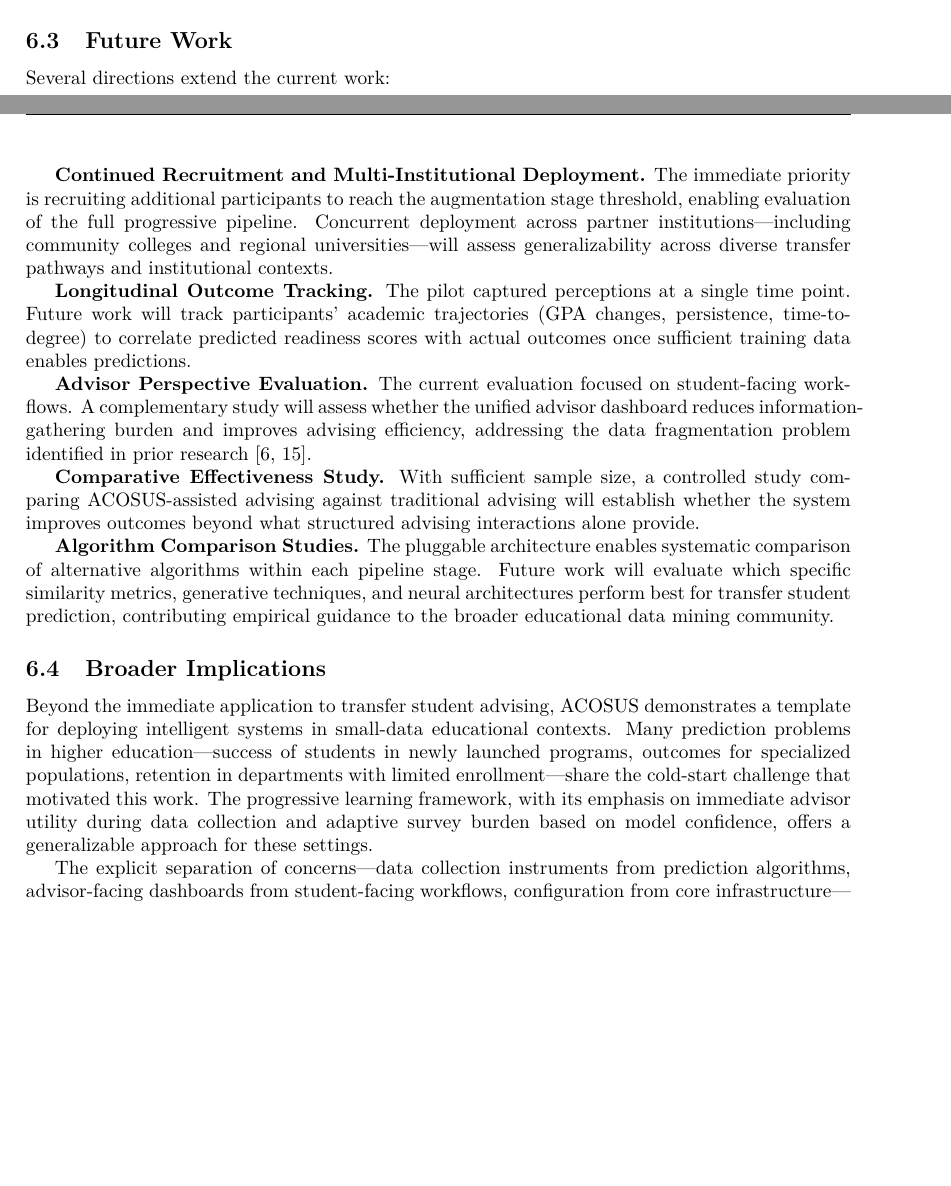
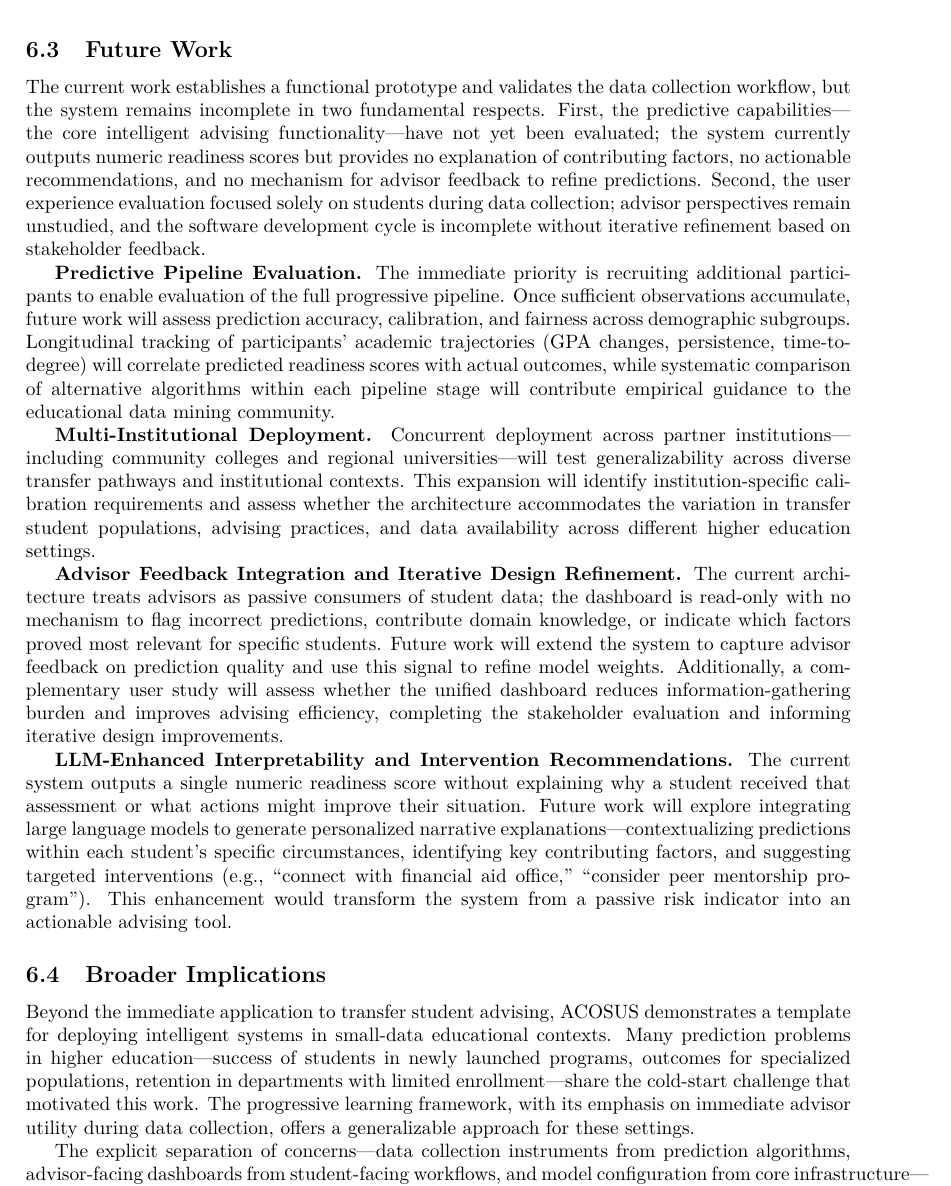
Before and after one commit to mandloideep/acosus-presentation, a LaTeX paper (research-paper/current/overleaf/main.tex): two parts of pages 14 and 15 of 16 before the commit and part of page 15 of 17 after it, the two joined at a grey line, cut so that both start at the same text, the shorter picture padded with empty space. Compiled offline with pdfLaTeX.

Commit message:
Enhance future work section by clarifying predictive capabilities, user experience evaluation, and advisor feedback integration, while refining descriptions of multi-institutional deployment and algorithm comparison studies.

```diff
--- a/research-paper/current/overleaf/main.tex
+++ b/research-paper/current/overleaf/main.tex
@@ -636,23 +636,21 @@ Several limitations constrain the interpretation of these findings. With $N=4$,
 
 \subsection{Future Work}
 
-Several directions extend the current work:
+The current work establishes a functional prototype and validates the data collection workflow, but the system remains incomplete in two fundamental respects. First, the predictive capabilities---the core intelligent advising functionality---have not yet been evaluated; the system currently outputs numeric readiness scores but provides no explanation of contributing factors, no actionable recommendations, and no mechanism for advisor feedback to refine predictions. Second, the user experience evaluation focused solely on students during data collection; advisor perspectives remain unstudied, and the software development cycle is incomplete without iterative refinement based on stakeholder feedback.
 
-\textbf{Continued Recruitment and Multi-Institutional Deployment.} The immediate priority is recruiting additional participants to reach the augmentation stage threshold, enabling evaluation of the full progressive pipeline. Concurrent deployment across partner institutions---including community colleges and regional universities---will assess generalizability across diverse transfer pathways and institutional contexts.
+\textbf{Predictive Pipeline Evaluation.} The immediate priority is recruiting additional participants to enable evaluation of the full progressive pipeline. Once sufficient observations accumulate, future work will assess prediction accuracy, calibration, and fairness across demographic subgroups. Longitudinal tracking of participants' academic trajectories (GPA changes, persistence, time-to-degree) will correlate predicted readiness scores with actual outcomes, while systematic comparison of alternative algorithms within each pipeline stage will contribute empirical guidance to the educational data mining community.
 
-\textbf{Longitudinal Outcome Tracking.} The pilot captured perceptions at a single time point. Future work will track participants' academic trajectories (GPA changes, persistence, time-to-degree) to correlate predicted readiness scores with actual outcomes once sufficient training data enables predictions.
+\textbf{Multi-Institutional Deployment.} Concurrent deployment across partner institutions---including community colleges and regional universities---will test generalizability across diverse transfer pathways and institutional contexts. This expansion will identify institution-specific calibration requirements and assess whether the architecture accommodates the variation in transfer student populations, advising practices, and data availability across different higher education settings.
 
-\textbf{Advisor Perspective Evaluation.} The current evaluation focused on student-facing workflows. A complementary study will assess whether the unified advisor dashboard reduces information-gathering burden and improves advising efficiency, addressing the data fragmentation problem identified in prior research \cite{preposttransfer2014,harper2019}.
+\textbf{Advisor Feedback Integration and Iterative Design Refinement.} The current architecture treats advisors as passive consumers of student data; the dashboard is read-only with no mechanism to flag incorrect predictions, contribute domain knowledge, or indicate which factors proved most relevant for specific students. Future work will extend the system to capture advisor feedback on prediction quality and use this signal to refine model weights. Additionally, a complementary user study will assess whether the unified dashboard reduces information-gathering burden and improves advising efficiency, completing the stakeholder evaluation and informing iterative design improvements.
 
-\textbf{Comparative Effectiveness Study.} With sufficient sample size, a controlled study comparing ACOSUS-assisted advising against traditional advising will establish whether the system improves outcomes beyond what structured advising interactions alone provide.
-
-\textbf{Algorithm Comparison Studies.} The pluggable architecture enables systematic comparison of alternative algorithms within each pipeline stage. Future work will evaluate which specific similarity metrics, generative techniques, and neural architectures perform best for transfer student prediction, contributing empirical guidance to the broader educational data mining community.
+\textbf{LLM-Enhanced Interpretability and Intervention Recommendations.} The current system outputs a single numeric readiness score without explaining why a student received that assessment or what actions might improve their situation. Future work will explore integrating large language models to generate personalized narrative explanations---contextualizing predictions within each student's specific circumstances, identifying key contributing factors, and suggesting targeted interventions (e.g., ``connect with financial aid office,'' ``consider peer mentorship program''). This enhancement would transform the system from a passive risk indicator into an actionable advising tool.
 
 \subsection{Broader Implications}
 
-Beyond the immediate application to transfer student advising, ACOSUS demonstrates a template for deploying intelligent systems in small-data educational contexts. Many prediction problems in higher education---success of students in newly launched programs, outcomes for specialized populations, retention in departments with limited enrollment---share the cold-start challenge that motivated this work. The progressive learning framework, with its emphasis on immediate advisor utility during data collection and adaptive survey burden based on model confidence, offers a generalizable approach for these settings.
+Beyond the immediate application to transfer student advising, ACOSUS demonstrates a template for deploying intelligent systems in small-data educational contexts. Many prediction problems in higher education---success of students in newly launched programs, outcomes for specialized populations, retention in departments with limited enrollment---share the cold-start challenge that motivated this work. The progressive learning framework, with its emphasis on immediate advisor utility during data collection, offers a generalizable approach for these settings.
 
-The explicit separation of concerns---data collection instruments from prediction algorithms, advisor-facing dashboards from student-facing workflows, configuration from core infrastructure---positions the architecture for adaptation across diverse institutional contexts. As the educational technology field increasingly emphasizes equity and transparency, systems designed from the ground up for underrepresented populations provide a model for responsible AI deployment in higher education.
+The explicit separation of concerns---data collection instruments from prediction algorithms, advisor-facing dashboards from student-facing workflows, and model configuration from core infrastructure---positions the architecture for adaptation across diverse institutional contexts. As the educational technology field increasingly emphasizes equity and transparency, systems designed from the ground up for underrepresented populations provide a model for responsible AI deployment in higher education.
 
 %%%%%%%%%%%%%%%%%%%%%%%%%%%%%%%%%%%%%%%%%%%%%%%%%
 % BIBLIOGRAPHY
```
